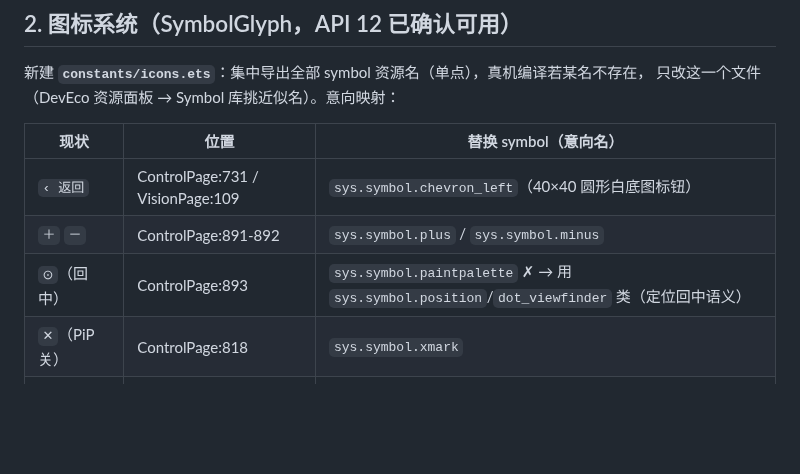
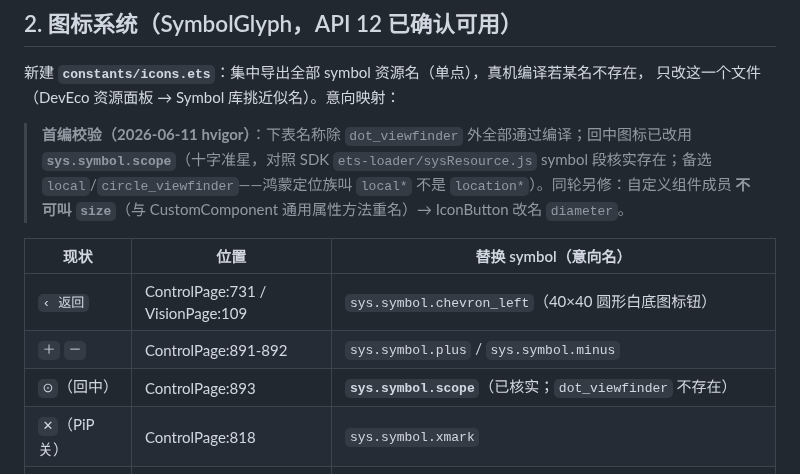
Before and after one commit to Drahann/OpenHarmonyCar, a Markdown page: docs/ui-polish-plan.md, the part around the change. Drawn GitHub-style; blank space fills up the shorter version.

Commit message:
docs: ui-polish-plan §2 写回首编校验结果（scope 已核实 / IconButton.size→diameter）
Co-Authored-By: Claude Fable 5 <noreply@anthropic.com>

```diff
--- a/docs/ui-polish-plan.md
+++ b/docs/ui-polish-plan.md
@@ -87,11 +87,16 @@ MapTheme.robotCovering/Error 同 info/danger；floor/ring/label/targetInner 恒
 新建 **`constants/icons.ets`**：集中导出全部 symbol 资源名（单点），真机编译若某名不存在，
 只改这一个文件（DevEco 资源面板 → Symbol 库挑近似名）。意向映射：
 
+> **首编校验（2026-06-11 hvigor）**：下表名称除 `dot_viewfinder` 外全部通过编译；回中图标已改用
+> **`sys.symbol.scope`**（十字准星，对照 SDK `ets-loader/sysResource.js` symbol 段核实存在；备选
+> `local`/`circle_viewfinder`——鸿蒙定位族叫 `local*` 不是 `location*`）。同轮另修：自定义组件成员
+> **不可叫 `size`**（与 CustomComponent 通用属性方法重名）→ IconButton 改名 `diameter`。
+
 | 现状 | 位置 | 替换 symbol（意向名） |
 |---|---|---|
 | `‹ 返回` | ControlPage:731 / VisionPage:109 | `sys.symbol.chevron_left`（40×40 圆形白底图标钮） |
 | `＋` `－` | ControlPage:891-892 | `sys.symbol.plus` / `sys.symbol.minus` |
-| `⊙`（回中） | ControlPage:893 | `sys.symbol.paintpalette` ✗ → 用 `sys.symbol.position`/`dot_viewfinder` 类（定位回中语义） |
+| `⊙`（回中） | ControlPage:893 | **`sys.symbol.scope`**（已核实；`dot_viewfinder` 不存在） |
 | `✕`（PiP 关） | ControlPage:818 | `sys.symbol.xmark` |
 | `📹 仪表视频` | ControlPage:849 | `sys.symbol.video` + 文字「仪表视频」 |
 | `视频`（顶栏） | ControlPage:770 | `sys.symbol.video` 图标钮 |
```
